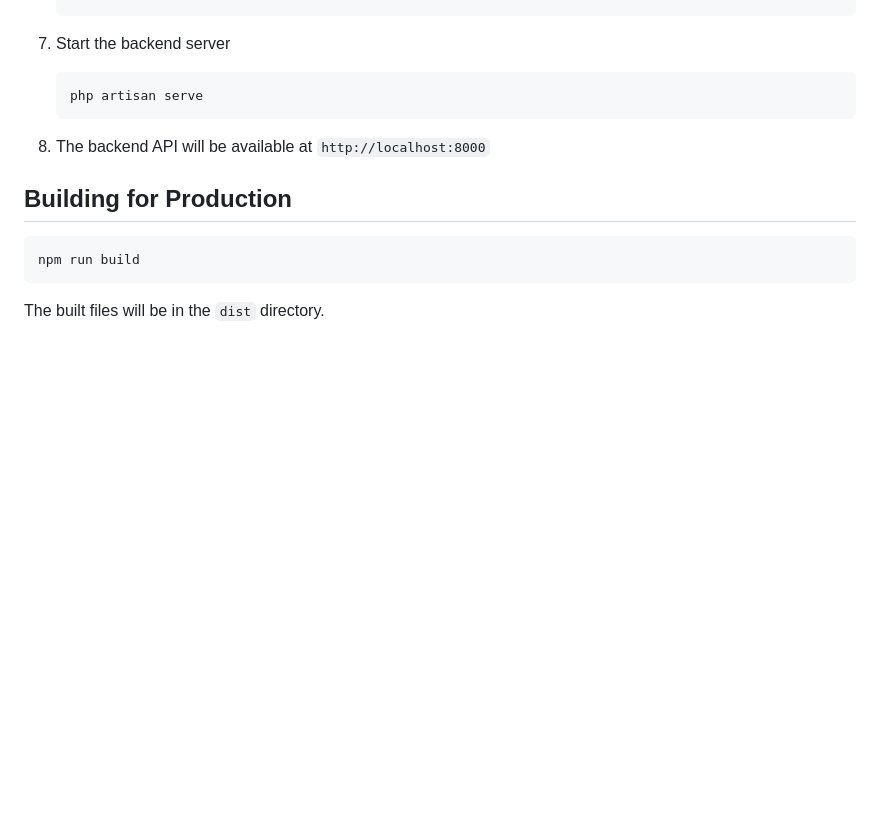
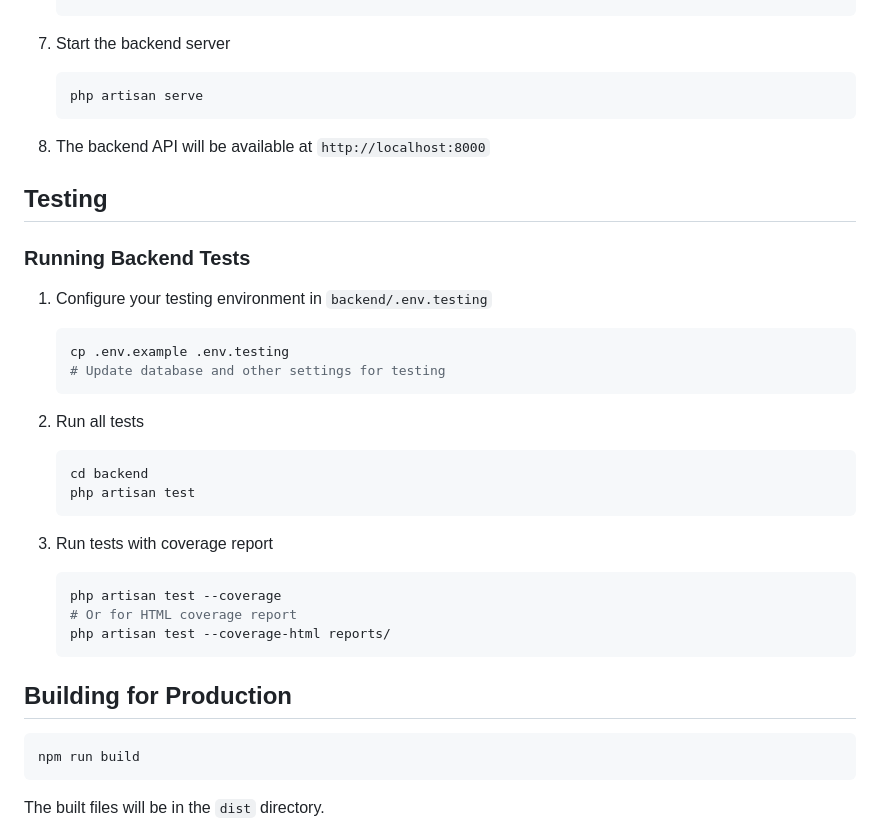
Before and after one commit to edrisranjbar/nour-adhkar, a Markdown page: README.md, the part around one of its changes. GitHub-like rendering; blank space fills up the shorter version.

````diff
--- a/README.md
+++ b/README.md
@@ -116,6 +133,29 @@ When starting development:
 
 8. The backend API will be available at `http://localhost:8000`
 
+## Testing
+
+### Running Backend Tests
+
+1. Configure your testing environment in `backend/.env.testing`
+   ```bash
+   cp .env.example .env.testing
+   # Update database and other settings for testing
+   ```
+
+2. Run all tests
+   ```bash
+   cd backend
+   php artisan test
+   ```
+
+3. Run tests with coverage report
+   ```bash
+   php artisan test --coverage
+   # Or for HTML coverage report
+   php artisan test --coverage-html reports/
+   ```
+
 ## Building for Production
 
 ```bash
````
Also changed, not shown: other parts of README.md (+30 -9 lines).
